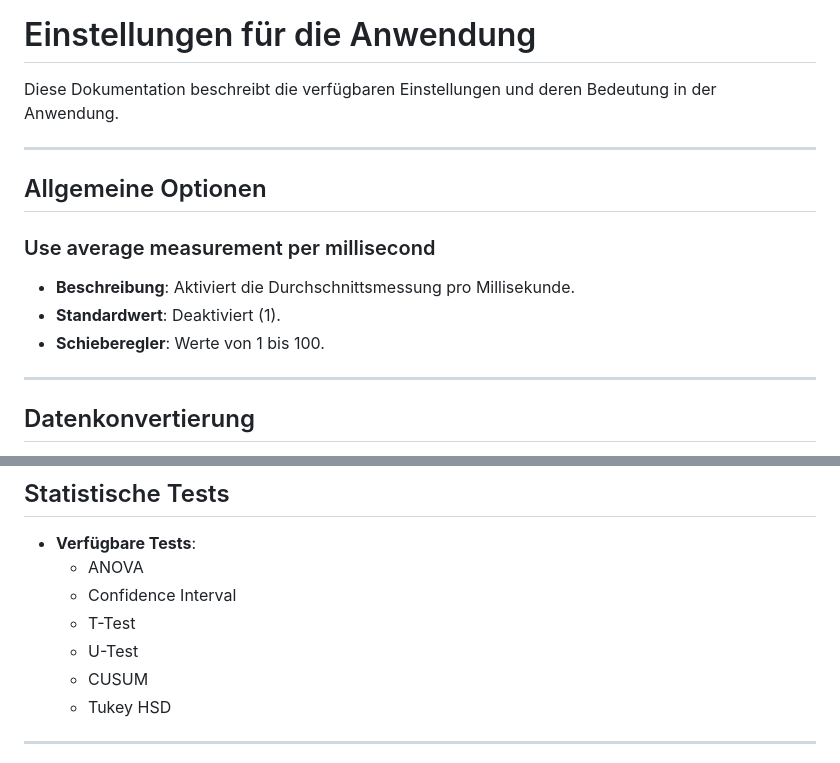
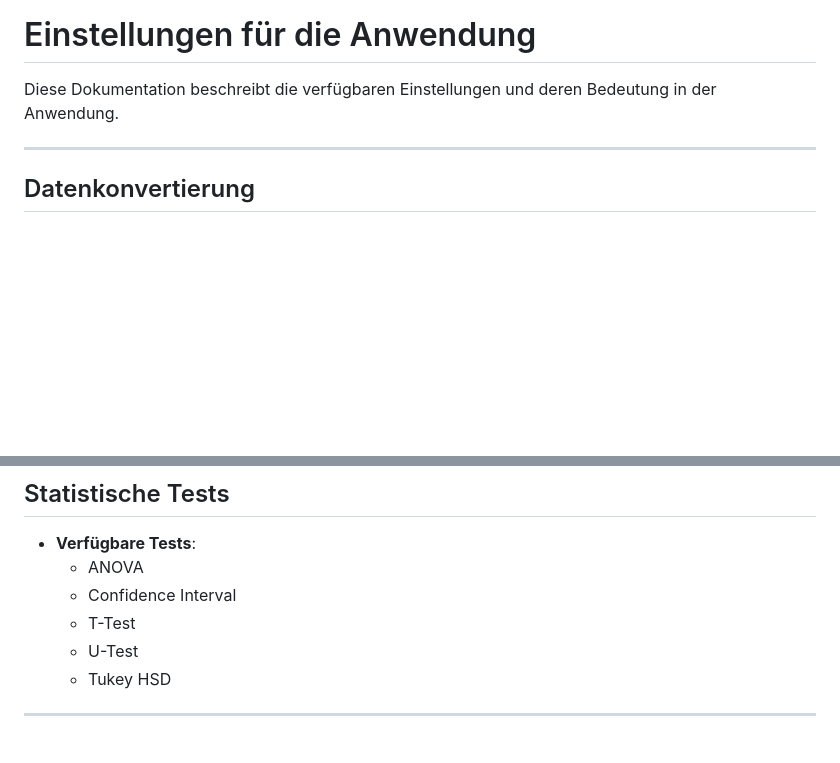
Before and after one commit to MeikWimm/fio_analyzer, a Markdown page: README.md, 2 parts joined by grey strips. Drawn GitHub-style; blank space fills up the shorter version.

```diff
--- a/README.md
+++ b/README.md
@@ -51,15 +51,6 @@ Diese Dokumentation beschreibt die verfügbaren Einstellungen und deren Bedeutun
 
 ---
 
-## Allgemeine Optionen
-
-### Use average measurement per millisecond
-- **Beschreibung**: Aktiviert die Durchschnittsmessung pro Millisekunde.
-- **Standardwert**: Deaktiviert (1).
-- **Schieberegler**: Werte von 1 bis 100.
-
----
-
 ## Datenkonvertierung
 - **Optionen**:
   - **MebiByte**
@@ -100,7 +91,6 @@ Diese Dokumentation beschreibt die verfügbaren Einstellungen und deren Bedeutun
   - Confidence Interval
   - T-Test
   - U-Test
-  - CUSUM
   - Tukey HSD
 
 ---
```
